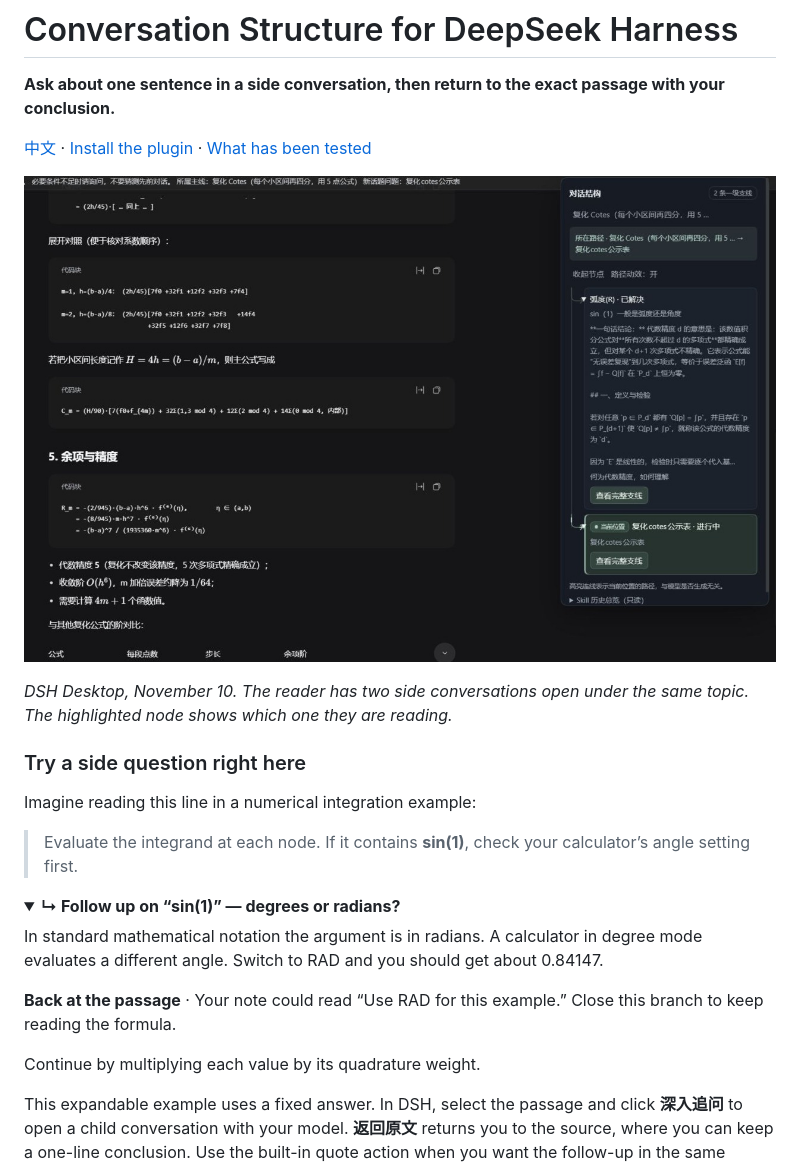
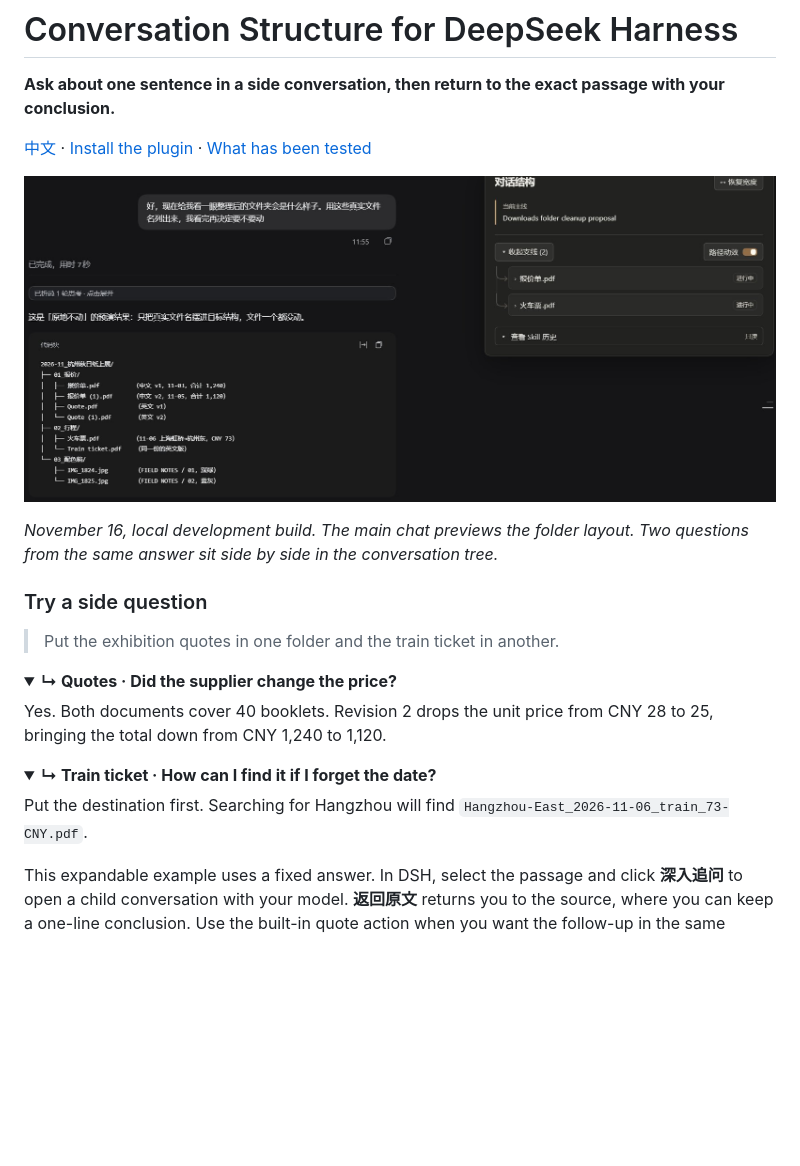
Before and after one commit to maple564/dsh, a Markdown page: README.md, the part around the change. Rendered like a GitHub page; pictures changed too: docs/assets/dsh-downloads.jpg (added); folded sections open; blank space fills up the shorter version.

Commit message:
Show a downloads review with two parallel DSH conversations

```diff
--- a/README.md
+++ b/README.md
@@ -4,25 +4,25 @@
 
 [中文](README.zh-CN.md) · [Install the plugin](docs/INSTALL.md) · [What has been tested](docs/STATUS.md)
 
-![DeepSeek Harness with the Cotes formula conversation on the left and two parallel branches on the right](docs/assets/dsh-cotes.jpg)
+![A folder preview in DSH with separate quote and train ticket conversations](docs/assets/dsh-downloads.jpg)
 
-*DSH Desktop, November 10. The reader has two side conversations open under the same topic. The highlighted node shows which one they are reading.*
+*November 16, local development build. The main chat previews the folder layout. Two questions from the same answer sit side by side in the conversation tree.*
 
-### Try a side question right here
+### Try a side question
 
-Imagine reading this line in a numerical integration example:
+> Put the exhibition quotes in one folder and the train ticket in another.
 
-> Evaluate the integrand at each node. If it contains **sin(1)**, check your calculator’s angle setting first.
+<details><summary><b>↳ Quotes · Did the supplier change the price?</b></summary>
 
-<details><summary><b>↳ Follow up on “sin(1)” — degrees or radians?</b></summary>
-
-In standard mathematical notation the argument is in radians. A calculator in degree mode evaluates a different angle. Switch to RAD and you should get about 0.84147.
-
-**Back at the passage** · Your note could read “Use RAD for this example.” Close this branch to keep reading the formula.
+Yes. Both documents cover 40 booklets. Revision 2 drops the unit price from CNY 28 to 25, bringing the total down from CNY 1,240 to 1,120.
 
 </details>
 
-Continue by multiplying each value by its quadrature weight.
+<details><summary><b>↳ Train ticket · How can I find it if I forget the date?</b></summary>
+
+Put the destination first. Searching for Hangzhou will find `Hangzhou-East_2026-11-06_train_73-CNY.pdf`.
+
+</details>
 
 This expandable example uses a fixed answer. In DSH, select the passage and click **深入追问** to open a child conversation with your model. **返回原文** returns you to the source, where you can keep a one-line conclusion. Use the built-in quote action when you want the follow-up in the same conversation.
 
```
Also changed, not shown: README.zh-CN.md (+11 -11 lines), docs/SCREENSHOTS.md (+8 -0 lines), 1 other file.
